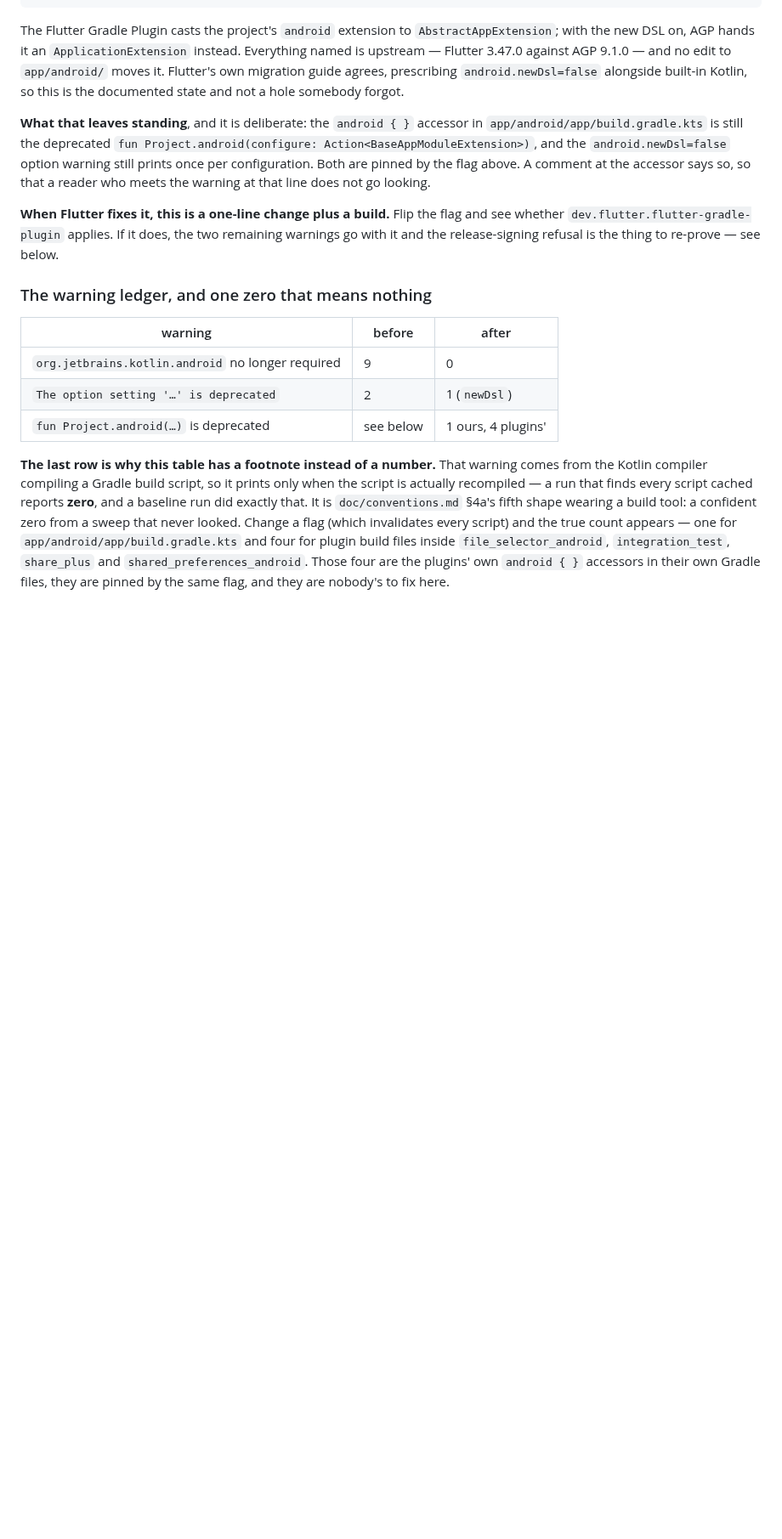
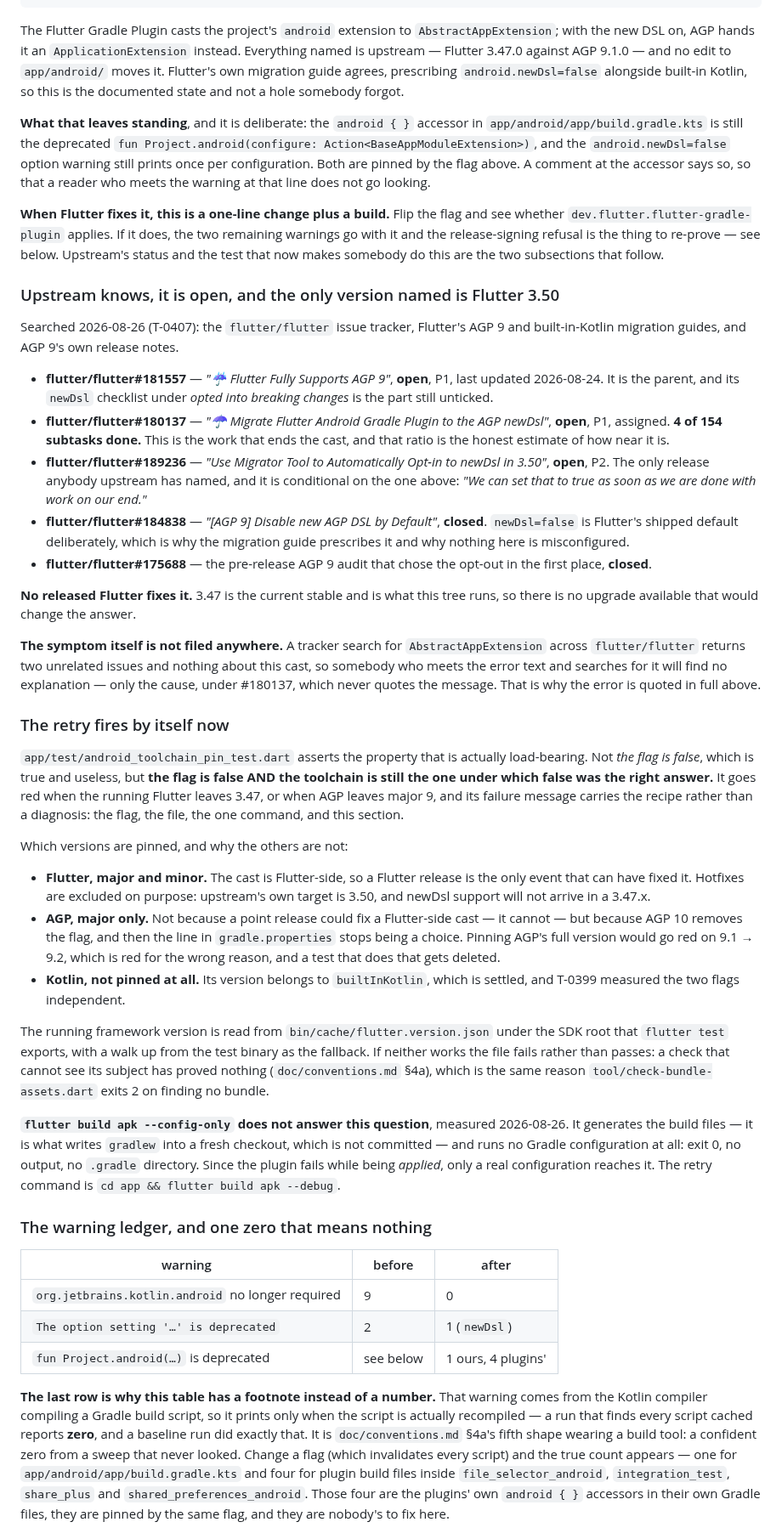
Before and after one commit to shinKatana0/shelfscan, a Markdown page: doc/android-build.md, the part around the change. Shown at 85% size. GitHub-like rendering; blank space fills up the shorter version.

Commit message:
T-0407: what upstream knows about the blocked flag, and what now watches it
Three subsections' worth of status the next reader would otherwise
rediscover: the flag is blocked by open work in Flutter (#180137, 4 of
154 subtasks), the only release anybody has named is 3.50 (#189236), and
the cast message itself is filed nowhere, so searching for the error text
finds nothing.

Also records which versions the new pin covers and why the others are
not, and that flutter build apk --config-only runs no Gradle
configuration and so cannot answer the retry.

```diff
--- a/doc/android-build.md
+++ b/doc/android-build.md
@@ -644,7 +644,77 @@ reader who meets the warning at that line does not go looking.
 **When Flutter fixes it, this is a one-line change plus a build.** Flip the
 flag and see whether `dev.flutter.flutter-gradle-plugin` applies. If it does,
 the two remaining warnings go with it and the release-signing refusal is the
-thing to re-prove — see below.
+thing to re-prove — see below. Upstream's status and the test that now makes
+somebody do this are the two subsections that follow.
+
+### Upstream knows, it is open, and the only version named is Flutter 3.50
+
+Searched 2026-08-26 (T-0407): the `flutter/flutter` issue tracker, Flutter's
+AGP 9 and built-in-Kotlin migration guides, and AGP 9's own release notes.
+
+- **flutter/flutter#181557** — *"☔ Flutter Fully Supports AGP 9"*, **open**,
+  P1, last updated 2026-08-24. It is the parent, and its `newDsl` checklist
+  under *opted into breaking changes* is the part still unticked.
+- **flutter/flutter#180137** — *"☂ Migrate Flutter Android Gradle Plugin to
+  the AGP newDsl"*, **open**, P1, assigned. **4 of 154 subtasks done.** This
+  is the work that ends the cast, and that ratio is the honest estimate of how
+  near it is.
+- **flutter/flutter#189236** — *"Use Migrator Tool to Automatically Opt-in to
+  newDsl in 3.50"*, **open**, P2. The only release anybody upstream has named,
+  and it is conditional on the one above: *"We can set that to true as soon as
+  we are done with work on our end."*
+- **flutter/flutter#184838** — *"[AGP 9] Disable new AGP DSL by Default"*,
+  **closed**. `newDsl=false` is Flutter's shipped default deliberately, which
+  is why the migration guide prescribes it and why nothing here is
+  misconfigured.
+- **flutter/flutter#175688** — the pre-release AGP 9 audit that chose the
+  opt-out in the first place, **closed**.
+
+**No released Flutter fixes it.** 3.47 is the current stable and is what this
+tree runs, so there is no upgrade available that would change the answer.
+
+**The symptom itself is not filed anywhere.** A tracker search for
+`AbstractAppExtension` across `flutter/flutter` returns two unrelated issues
+and nothing about this cast, so somebody who meets the error text and searches
+for it will find no explanation — only the cause, under #180137, which never
+quotes the message. That is why the error is quoted in full above.
+
+### The retry fires by itself now
+
+`app/test/android_toolchain_pin_test.dart` asserts the property that is
+actually load-bearing. Not *the flag is false*, which is true and useless, but
+**the flag is false AND the toolchain is still the one under which false was
+the right answer.** It goes red when the running Flutter leaves 3.47, or when
+AGP leaves major 9, and its failure message carries the recipe rather than a
+diagnosis: the flag, the file, the one command, and this section.
+
+Which versions are pinned, and why the others are not:
+
+- **Flutter, major and minor.** The cast is Flutter-side, so a Flutter release
+  is the only event that can have fixed it. Hotfixes are excluded on purpose:
+  upstream's own target is 3.50, and newDsl support will not arrive in a
+  3.47.x.
+- **AGP, major only.** Not because a point release could fix a Flutter-side
+  cast — it cannot — but because AGP 10 removes the flag, and then the
+  line in `gradle.properties` stops being a choice. Pinning AGP's full
+  version would go red on 9.1 → 9.2, which is red for the wrong reason,
+  and a test that does that gets deleted.
+- **Kotlin, not pinned at all.** Its version belongs to `builtInKotlin`, which
+  is settled, and T-0399 measured the two flags independent.
+
+The running framework version is read from
+`bin/cache/flutter.version.json` under the SDK root that `flutter test`
+exports, with a walk up from the test binary as the fallback. If neither
+works the file fails rather than passes: a check that cannot see its subject
+has proved nothing (`doc/conventions.md` §4a), which is the same reason
+`tool/check-bundle-assets.dart` exits 2 on finding no bundle.
+
+**`flutter build apk --config-only` does not answer this question**, measured
+2026-08-26. It generates the build files — it is what writes `gradlew` into a
+fresh checkout, which is not committed — and runs no Gradle configuration at
+all: exit 0, no output, no `.gradle` directory. Since the plugin fails while
+being *applied*, only a real configuration reaches it. The retry command is
+`cd app && flutter build apk --debug`.
 
 ### The warning ledger, and one zero that means nothing
 
```
